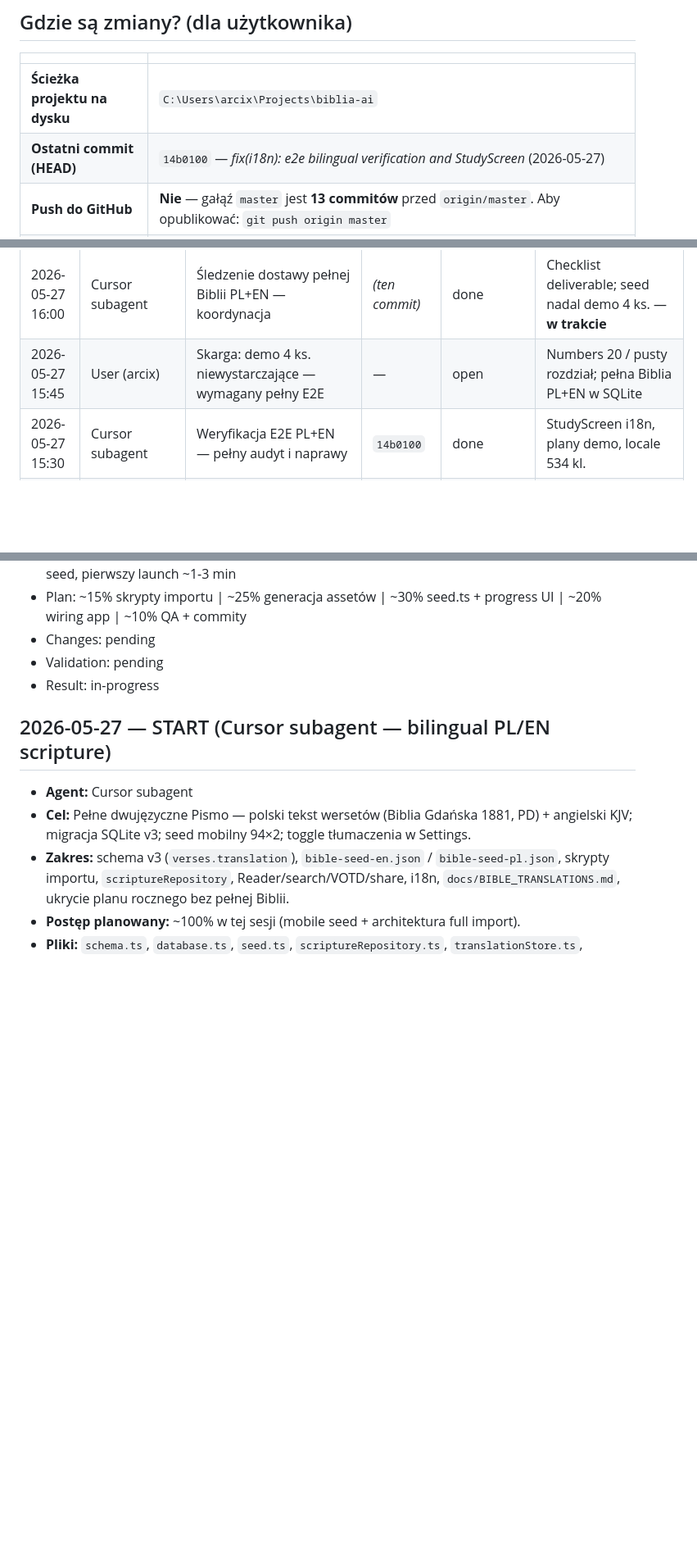
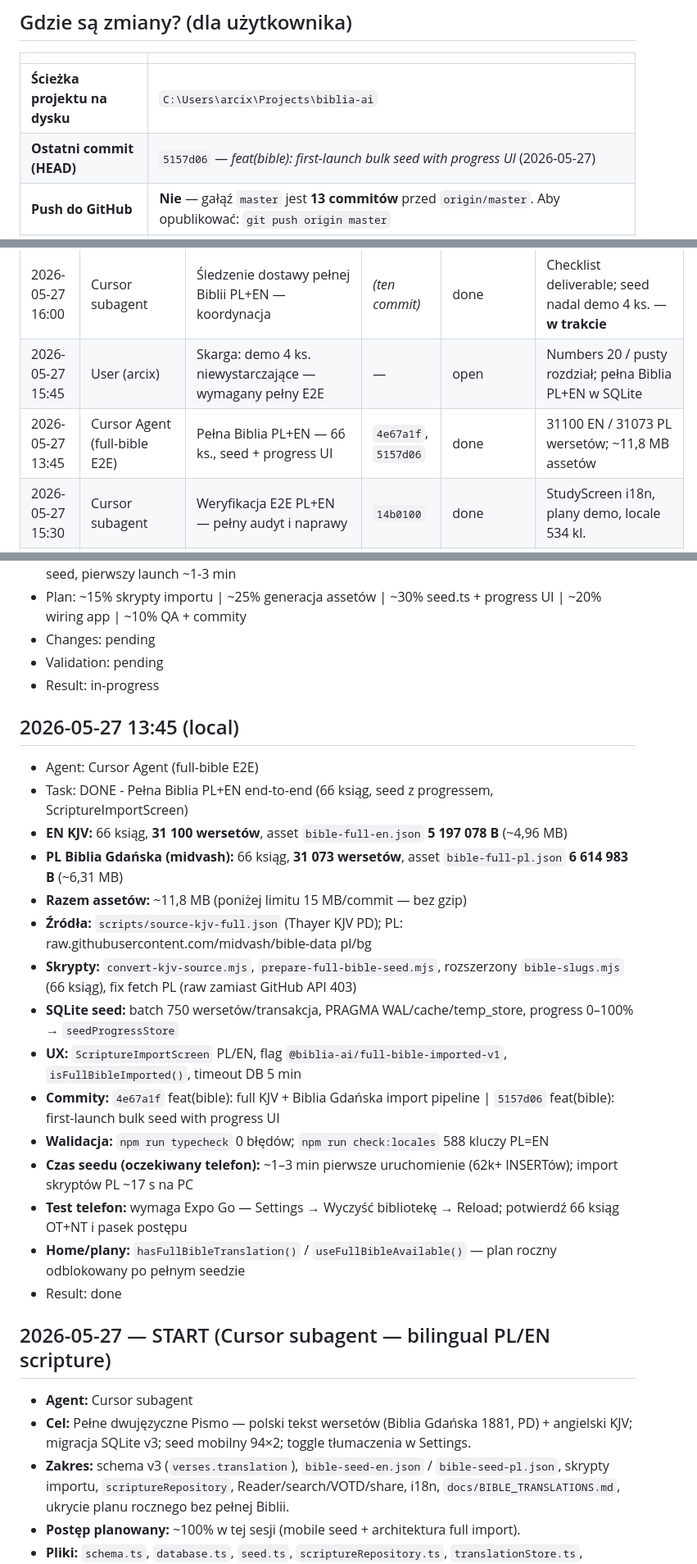
Before and after one commit to arcix3122-a11y/Biblia-ai, a Markdown page: AGENT_WORKLOG.md, 3 parts joined by grey strips. Shown at 82% size. GitHub-like rendering; blank space fills up the shorter version.

Commit message:
docs: worklog full bible E2E DONE 4e67a1f 5157d06
Co-authored-by: Cursor <cursoragent@cursor.com>

```diff
--- a/AGENT_WORKLOG.md
+++ b/AGENT_WORKLOG.md
@@ -11,7 +11,7 @@ Lustrzane dane maszynowe: [`AGENT_WORKLOG.json`](AGENT_WORKLOG.json).
 | | |
 |---|---|
 | **Ścieżka projektu na dysku** | `C:\Users\arcix\Projects\biblia-ai` |
-| **Ostatni commit (HEAD)** | `14b0100` — *fix(i18n): e2e bilingual verification and StudyScreen* (2026-05-27) |
+| **Ostatni commit (HEAD)** | `5157d06` — *feat(bible): first-launch bulk seed with progress UI* (2026-05-27) |
 | **Push do GitHub** | **Nie** — gałąź `master` jest **13 commitów** przed `origin/master`. Aby opublikować: `git push origin master` |
 | **Cursor — jak zobaczyć** | **File → Open Folder…** → wybierz `C:\Users\arcix\Projects\biblia-ai` (nie inny katalog). Otwórz `AGENT_WORKLOG.md` — linia 1 powinna zaczynać się od `# Agent Worklog`. |
 | **Telefon / Expo Go** | Na tym PC: `npx expo start`. Jeśli kod był na innym komputerze: `git pull` **po** `git push` z tego PC. W Expo Go: wstrząśnij → **Reload**; ewentualnie wyczyść cache. W aplikacji: **Settings → Advanced → Wyczyść bibliotekę** (nowy seed PL/EN w SQLite). |
@@ -31,6 +31,7 @@ Lustrzane dane maszynowe: [`AGENT_WORKLOG.json`](AGENT_WORKLOG.json).
 |--------------|---------------|---------|---------|--------|-------|
 | 2026-05-27 16:00 | Cursor subagent | Śledzenie dostawy pełnej Biblii PL+EN — koordynacja | *(ten commit)* | done | Checklist deliverable; seed nadal demo 4 ks. — **w trakcie** |
 | 2026-05-27 15:45 | User (arcix) | Skarga: demo 4 ks. niewystarczające — wymagany pełny E2E | — | open | Numbers 20 / pusty rozdział; pełna Biblia PL+EN w SQLite |
+| 2026-05-27 13:45 | Cursor Agent (full-bible E2E) | Pełna Biblia PL+EN — 66 ks., seed + progress UI | `4e67a1f`, `5157d06` | done | 31100 EN / 31073 PL wersetów; ~11,8 MB assetów |
 | 2026-05-27 15:30 | Cursor subagent | Weryfikacja E2E PL+EN — pełny audyt i naprawy | `14b0100` | done | StudyScreen i18n, plany demo, locale 534 kl. |
 | 2026-05-27 14:15 | Cursor subagent | Weryfikacja widoczności zmian dla użytkownika | — | done | Sekcja „Gdzie są zmiany?”; 12 commitów niepushowanych |
 | 2026-05-27 14:00 | Cursor subagent | Uporządkowanie rejestru agentów w worklogu | `8bf9c32` | done | Indeks + macierz + JSON |
@@ -200,6 +201,23 @@ Lustrzane dane maszynowe: [`AGENT_WORKLOG.json`](AGENT_WORKLOG.json).
 - Changes: pending
 - Validation: pending
 - Result: in-progress
+
+## 2026-05-27 13:45 (local)
+- Agent: Cursor Agent (full-bible E2E)
+- Task: DONE - Pełna Biblia PL+EN end-to-end (66 ksiąg, seed z progressem, ScriptureImportScreen)
+- **EN KJV:** 66 ksiąg, **31 100 wersetów**, asset `bible-full-en.json` **5 197 078 B** (~4,96 MB)
+- **PL Biblia Gdańska (midvash):** 66 ksiąg, **31 073 wersetów**, asset `bible-full-pl.json` **6 614 983 B** (~6,31 MB)
+- **Razem assetów:** ~11,8 MB (poniżej limitu 15 MB/commit — bez gzip)
+- **Źródła:** `scripts/source-kjv-full.json` (Thayer KJV PD); PL: raw.githubusercontent.com/midvash/bible-data pl/bg
+- **Skrypty:** `convert-kjv-source.mjs`, `prepare-full-bible-seed.mjs`, rozszerzony `bible-slugs.mjs` (66 ksiąg), fix fetch PL (raw zamiast GitHub API 403)
+- **SQLite seed:** batch 750 wersetów/transakcja, PRAGMA WAL/cache/temp_store, progress 0–100% → `seedProgressStore`
+- **UX:** `ScriptureImportScreen` PL/EN, flag `@biblia-ai/full-bible-imported-v1`, `isFullBibleImported()`, timeout DB 5 min
+- **Commity:** `4e67a1f` feat(bible): full KJV + Biblia Gdańska import pipeline | `5157d06` feat(bible): first-launch bulk seed with progress UI
+- **Walidacja:** `npm run typecheck` 0 błędów; `npm run check:locales` 588 kluczy PL=EN
+- **Czas seedu (oczekiwany telefon):** ~1–3 min pierwsze uruchomienie (62k+ INSERTów); import skryptów PL ~17 s na PC
+- **Test telefon:** wymaga Expo Go — Settings → Wyczyść bibliotekę → Reload; potwierdź 66 ksiąg OT+NT i pasek postępu
+- **Home/plany:** `hasFullBibleTranslation()` / `useFullBibleAvailable()` — plan roczny odblokowany po pełnym seedzie
+- Result: done
 
 ## 2026-05-27 — START (Cursor subagent — bilingual PL/EN scripture)
 
```
